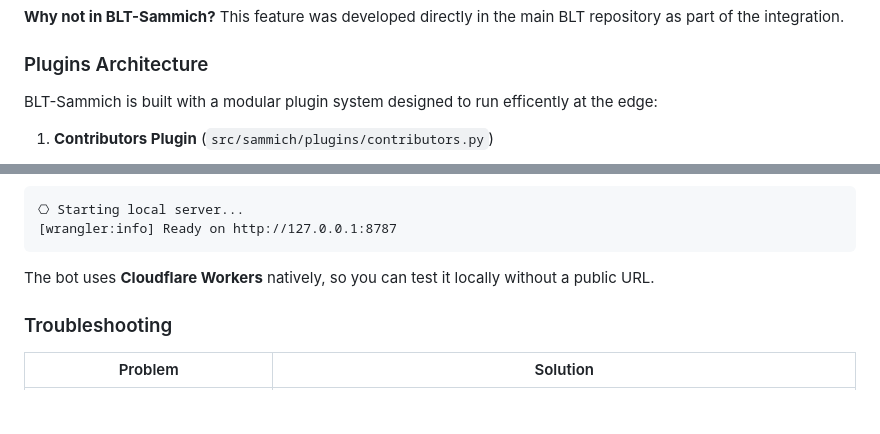
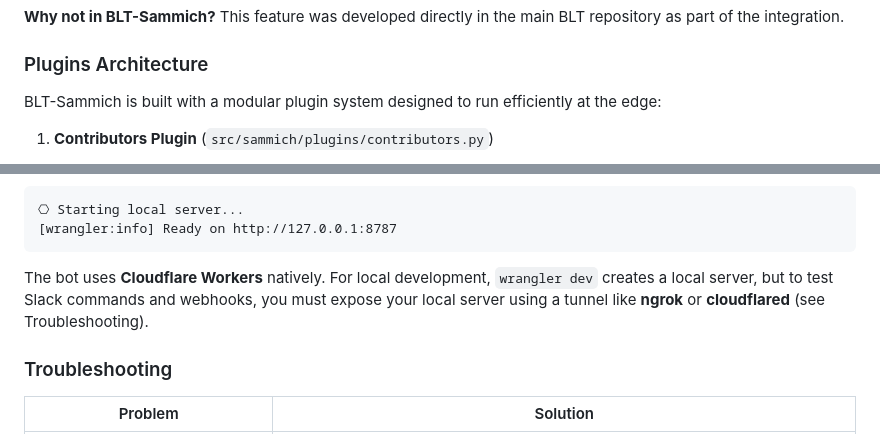
Before and after one commit to OWASP-BLT/BLT-Sammich, a Markdown page: README.md, 2 parts joined by grey strips. Drawn GitHub-style; blank space fills up the shorter version.

````diff
--- a/README.md
+++ b/README.md
@@ -91,7 +91,7 @@ Searches and browses OWASP repositories.
 
 ### Plugins Architecture
 
-BLT-Sammich is built with a modular plugin system designed to run efficently at the edge:
+BLT-Sammich is built with a modular plugin system designed to run efficiently at the edge:
 
 1. **Contributors Plugin** (`src/sammich/plugins/contributors.py`)
    - Fetches GitHub data via REST API
@@ -363,7 +271,7 @@ You should see:
 [wrangler:info] Ready on http://127.0.0.1:8787
 ```
 
-The bot uses **Cloudflare Workers** natively, so you can test it locally without a public URL.
+The bot uses **Cloudflare Workers** natively. For local development, `wrangler dev` creates a local server, but to test Slack commands and webhooks, you must expose your local server using a tunnel like **ngrok** or **cloudflared** (see Troubleshooting).
 
 ### Troubleshooting
 
````
Also changed, not shown: other parts of README.md (+5 -97 lines).
